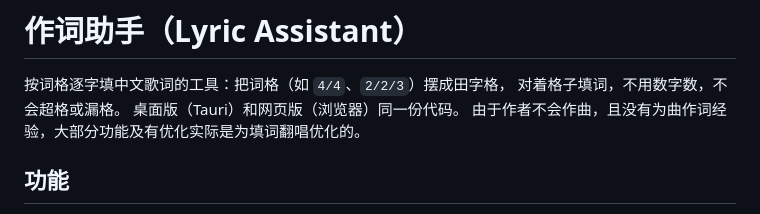
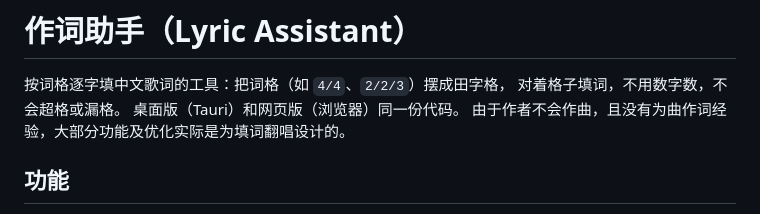
Before and after one commit to DDDMUC/LyricAssistant, a Markdown page: README.md, the part around the change. Rendered like a GitHub page.

```diff
--- a/README.md
+++ b/README.md
@@ -3,7 +3,7 @@
 按词格逐字填中文歌词的工具：把词格（如 `4/4`、`2/2/3`）摆成田字格，
 对着格子填词，不用数字数，不会超格或漏格。
 桌面版（Tauri）和网页版（浏览器）同一份代码。
-由于作者不会作曲，且没有为曲作词经验，大部分功能及有优化实际是为填词翻唱优化的。
+由于作者不会作曲，且没有为曲作词经验，大部分功能及优化实际是为填词翻唱设计的。
 
 ## 功能
 
```
